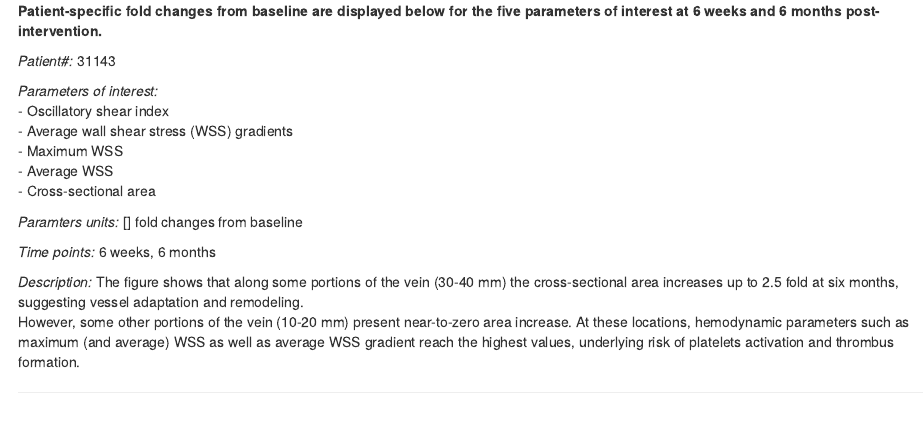
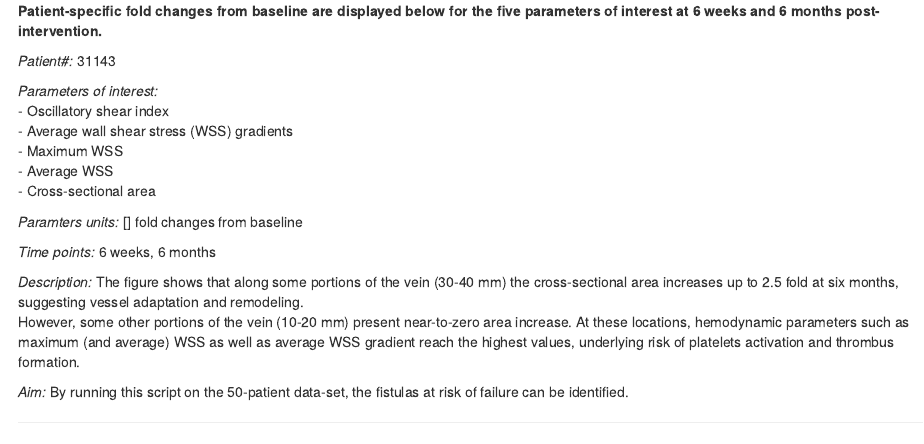
Before and after one commit to RosamariaTricarico/2019TDI, an R Markdown document (P1_HEMODYNAMICS.Rmd): the page in a window 1100 px wide, from 200 px down. Rendered offline with R 4.5, knitr and Pandoc, with nearby package versions; some code elsewhere in the file could not run offline; a font, style sheet, LaTeX package, included part or bibliography that could not be used is replaced or left out.

Commit message:
Add files via upload

```diff
--- a/P1_HEMODYNAMICS.Rmd
+++ b/P1_HEMODYNAMICS.Rmd
@@ -25,6 +25,8 @@ output: html_notebook
 
 *Description:* The figure shows that along some portions of the vein (30-40 mm) the cross-sectional area increases up to 2.5 fold at six months, suggesting vessel adaptation and remodeling.
 However, some other portions of the vein (10-20 mm) present near-to-zero area increase. At these locations, hemodynamic parameters such as maximum (and average) WSS as well as average WSS gradient reach the highest values, underlying risk of platelets activation and thrombus formation.
+
+*Aim:* By running this script on the 50-patient data-set, the fistulas at risk of failure can be identified.
 
 ***
 
```
Also changed, not shown: P1_HEMODYNAMICS.nb.html.
